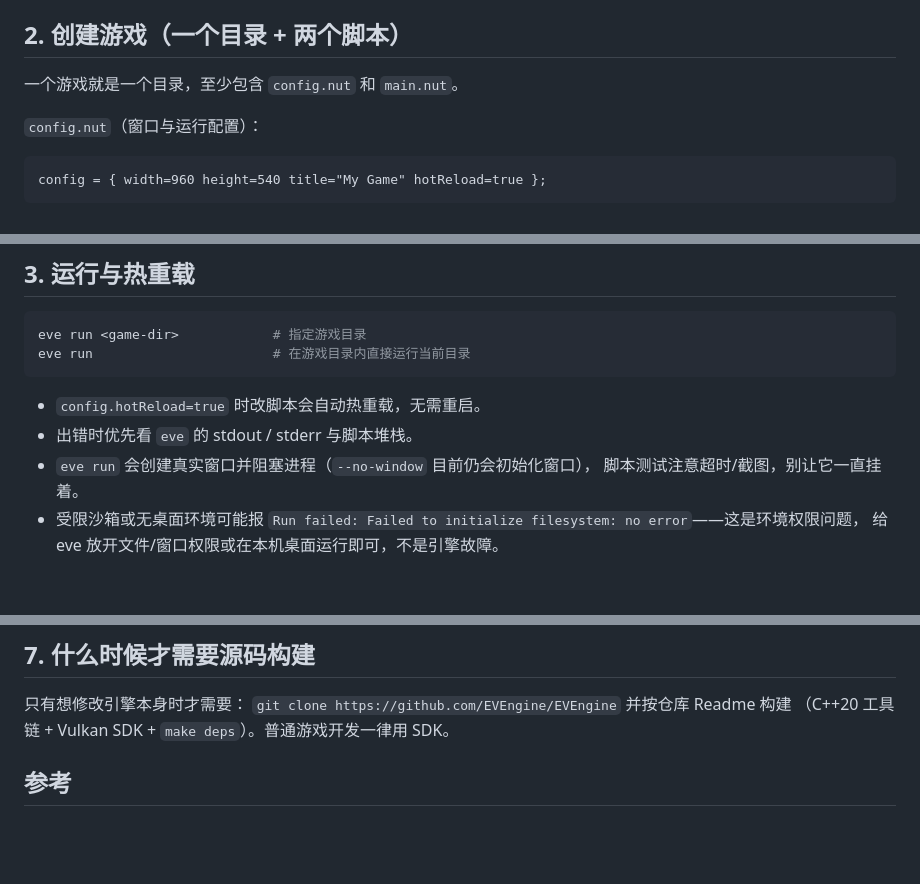
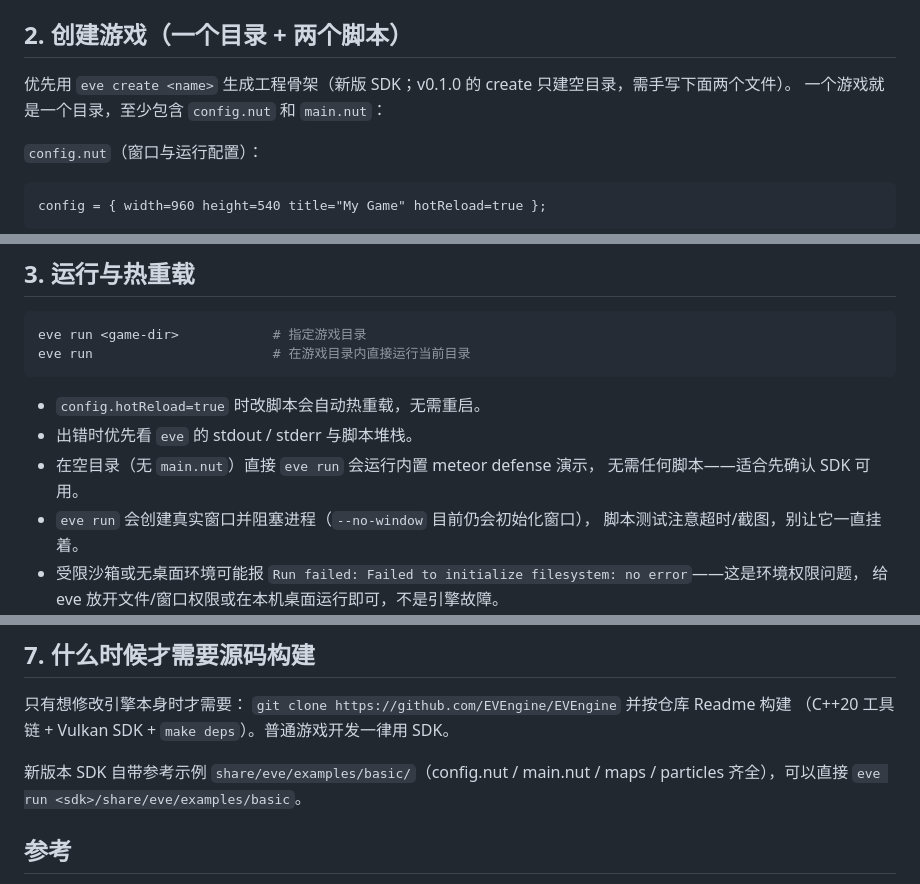
Before and after one commit to EVEngine/EVEngine.github.io, a Markdown page: skills/evengine/SKILL.md, 3 parts joined by grey strips. GitHub-like rendering; blank space fills up the shorter version.

Commit message:
feat(skill): mention eve create template, built-in demo, SDK-shipped basic example

```diff
--- a/skills/evengine/SKILL.md
+++ b/skills/evengine/SKILL.md
@@ -34,7 +34,9 @@ EVEngine 是一个 C++20 / Vulkan 游戏引擎，游戏逻辑用 Squirrel 脚本
 
 ## 2. 创建游戏（一个目录 + 两个脚本）
 
-一个游戏就是一个目录，至少包含 `config.nut` 和 `main.nut`。
+优先用 `eve create <name>` 生成工程骨架（新版 SDK；v0.1.0 的 create
+只建空目录，需手写下面两个文件）。
+一个游戏就是一个目录，至少包含 `config.nut` 和 `main.nut`：
 
 `config.nut`（窗口与运行配置）：
 
@@ -88,6 +90,8 @@ eve run                       # 在游戏目录内直接运行当前目录
 
 - `config.hotReload=true` 时改脚本会自动热重载，无需重启。
 - 出错时优先看 `eve` 的 stdout / stderr 与脚本堆栈。
+- 在空目录（无 `main.nut`）直接 `eve run` 会运行内置 meteor defense 演示，
+  无需任何脚本——适合先确认 SDK 可用。
 - `eve run` 会创建真实窗口并阻塞进程（`--no-window` 目前仍会初始化窗口），
   脚本测试注意超时/截图，别让它一直挂着。
 - 受限沙箱或无桌面环境可能报
@@ -150,6 +154,9 @@ eve package <game-dir> -o <out-dir> --sdk <sdk-root>   # 自包含可运行目
 `git clone https://github.com/EVEngine/EVEngine` 并按仓库 Readme 构建
 （C++20 工具链 + Vulkan SDK + `make deps`）。普通游戏开发一律用 SDK。
 
+新版本 SDK 自带参考示例 `share/eve/examples/basic/`（config.nut / main.nut /
+maps / particles 齐全），可以直接 `eve run <sdk>/share/eve/examples/basic`。
+
 ## 参考
 
 - 官网与 SDK 下载：https://evengine.github.io/ 、https://github.com/EVEngine/EVEngine/releases
```
